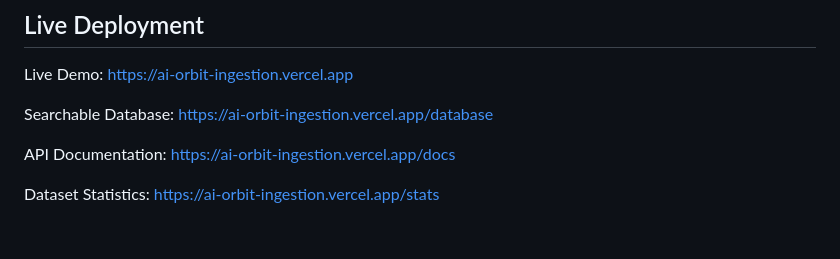
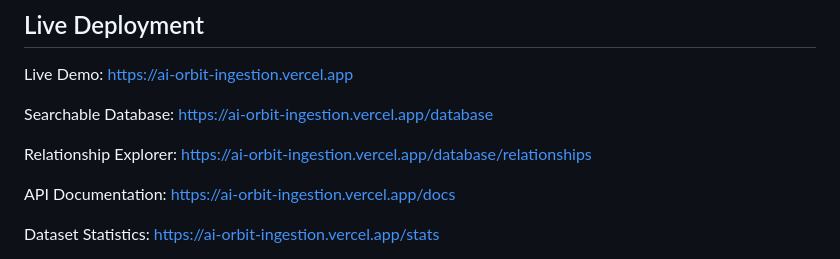
Before and after one commit to anandvignesh23-rgb/ai-orbit-ingestion, a Markdown page: README.md, the part around the change. GitHub-like rendering; blank space fills up the shorter version.

Commit message:
Document database explorer links

```diff
--- a/README.md
+++ b/README.md
@@ -406,6 +406,9 @@ https://ai-orbit-ingestion.vercel.app
 Searchable Database:
 https://ai-orbit-ingestion.vercel.app/database
 
+Relationship Explorer:
+https://ai-orbit-ingestion.vercel.app/database/relationships
+
 API Documentation:
 https://ai-orbit-ingestion.vercel.app/docs
 
```
